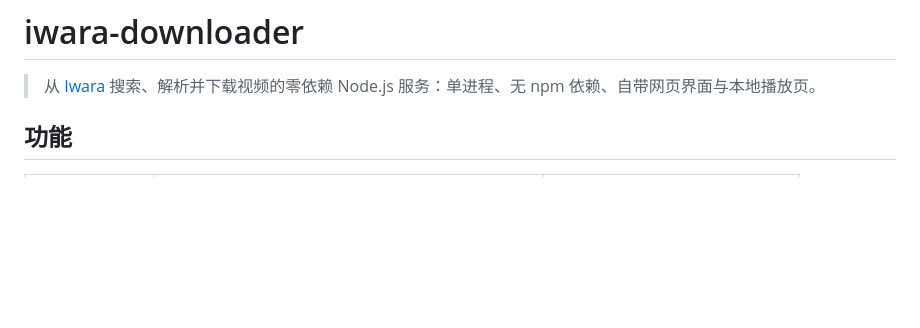
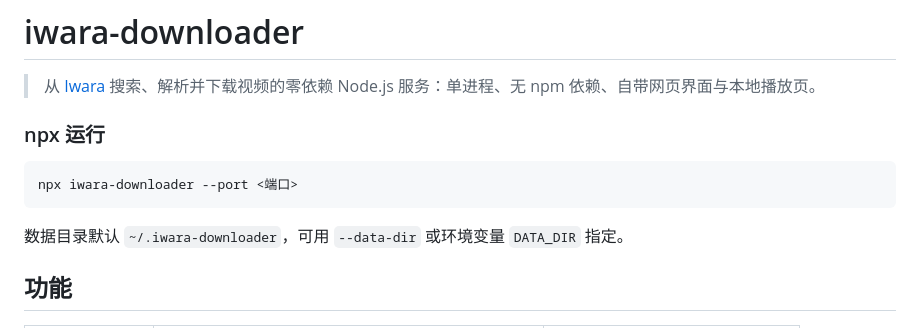
Before and after one commit to EIGHTfs/iwara-downloader, a Markdown page: README.md, the part around the change. Drawn GitHub-style; blank space fills up the shorter version.

Commit message:
docs(readme): 补 npx 运行方式
- 补 npx 运行方式：npx iwara-downloader --port <端口>，数据目录默认 ~/.iwara-downloader，可用 --data-dir 或 DATA_DIR 指定

````diff
--- a/README.md
+++ b/README.md
@@ -1,6 +1,15 @@
 # iwara-downloader
 
 > 从 [Iwara](https://www.iwara.tv) 搜索、解析并下载视频的零依赖 Node.js 服务：单进程、无 npm 依赖、自带网页界面与本地播放页。
+
+
+### npx 运行
+
+```bash
+npx iwara-downloader --port <端口>
+```
+
+数据目录默认 `~/.iwara-downloader`，可用 `--data-dir` 或环境变量 `DATA_DIR` 指定。
 
 ## 功能
 
````
